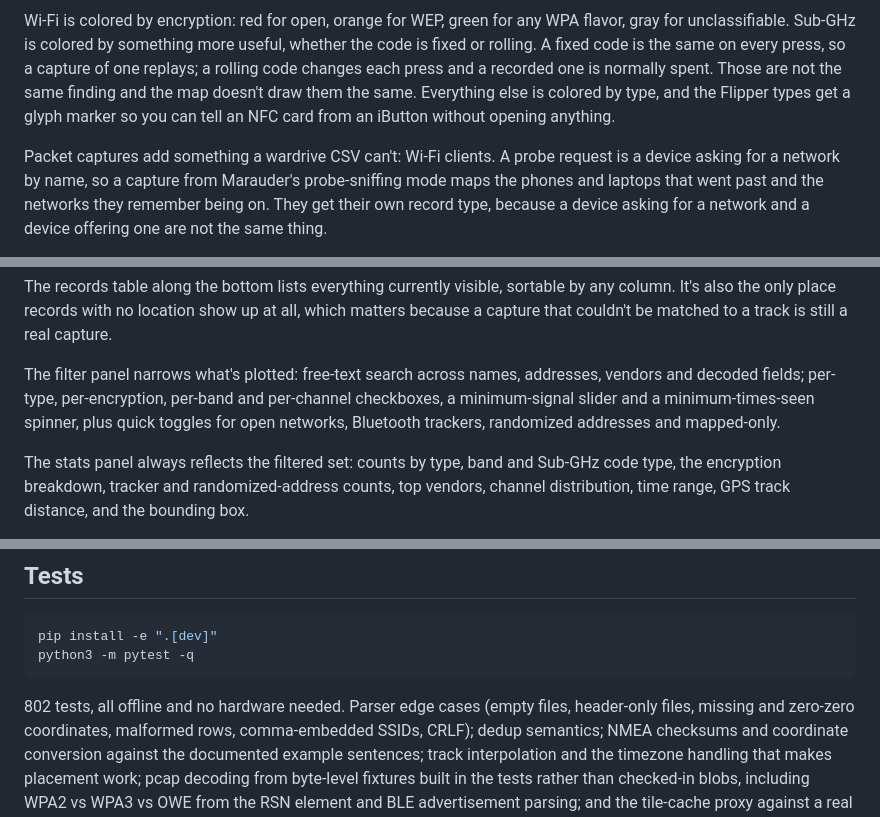
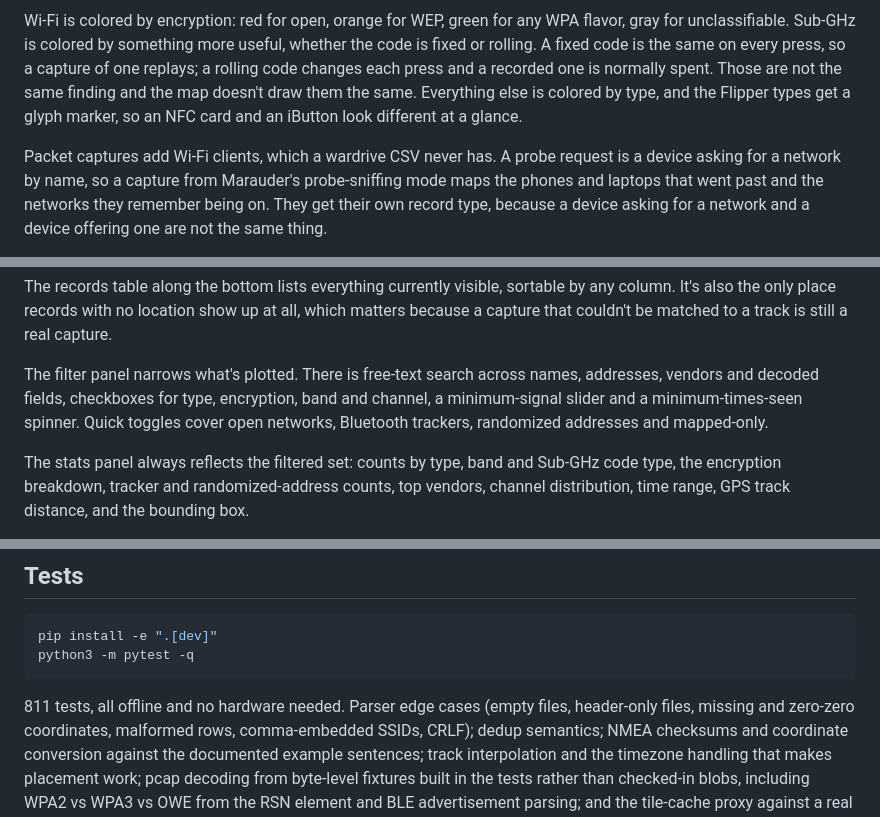
Before and after one commit to munzzyy/warmap, a Markdown page: README.md, 3 parts joined by grey strips. GitHub-like rendering.

````diff
--- a/README.md
+++ b/README.md
@@ -159,10 +184,10 @@ useful, whether the code is fixed or rolling. A fixed code is the same on
 every press, so a capture of one replays; a rolling code changes each press
 and a recorded one is normally spent. Those are not the same finding and the
 map doesn't draw them the same. Everything else is colored by type, and the
-Flipper types get a glyph marker so you can tell an NFC card from an iButton
-without opening anything.
+Flipper types get a glyph marker, so an NFC card and an iButton look
+different at a glance.
 
-Packet captures add something a wardrive CSV can't: Wi-Fi clients. A probe
+Packet captures add Wi-Fi clients, which a wardrive CSV never has. A probe
 request is a device asking for a network by name, so a capture from
 Marauder's probe-sniffing mode maps the phones and laptops that went past and
 the networks they remember being on. They get their own record type, because
@@ -184,10 +209,10 @@ sortable by any column. It's also the only place records with no location
 show up at all, which matters because a capture that couldn't be matched to
 a track is still a real capture.
 
-The filter panel narrows what's plotted: free-text search across names,
-addresses, vendors and decoded fields; per-type, per-encryption, per-band and
-per-channel checkboxes, a minimum-signal slider and a minimum-times-seen
-spinner, plus quick toggles for open networks, Bluetooth trackers, randomized
+The filter panel narrows what's plotted. There is free-text search across
+names, addresses, vendors and decoded fields, checkboxes for type,
+encryption, band and channel, a minimum-signal slider and a minimum-times-seen
+spinner. Quick toggles cover open networks, Bluetooth trackers, randomized
 addresses and mapped-only.
 
 The stats panel always reflects the filtered set: counts by type, band and
@@ -371,7 +397,7 @@ pip install -e ".[dev]"
 python3 -m pytest -q
 ```
 
-802 tests, all offline and no hardware needed. Parser edge cases (empty
+811 tests, all offline and no hardware needed. Parser edge cases (empty
 files, header-only files, missing and zero-zero coordinates, malformed rows,
 comma-embedded SSIDs, CRLF); dedup semantics; NMEA checksums and coordinate
 conversion against the documented example sentences; track interpolation and
````
Also changed, not shown: other parts of README.md (+69 -42 lines), docs/hero.png (added), docs/social.png, 10 other files.
